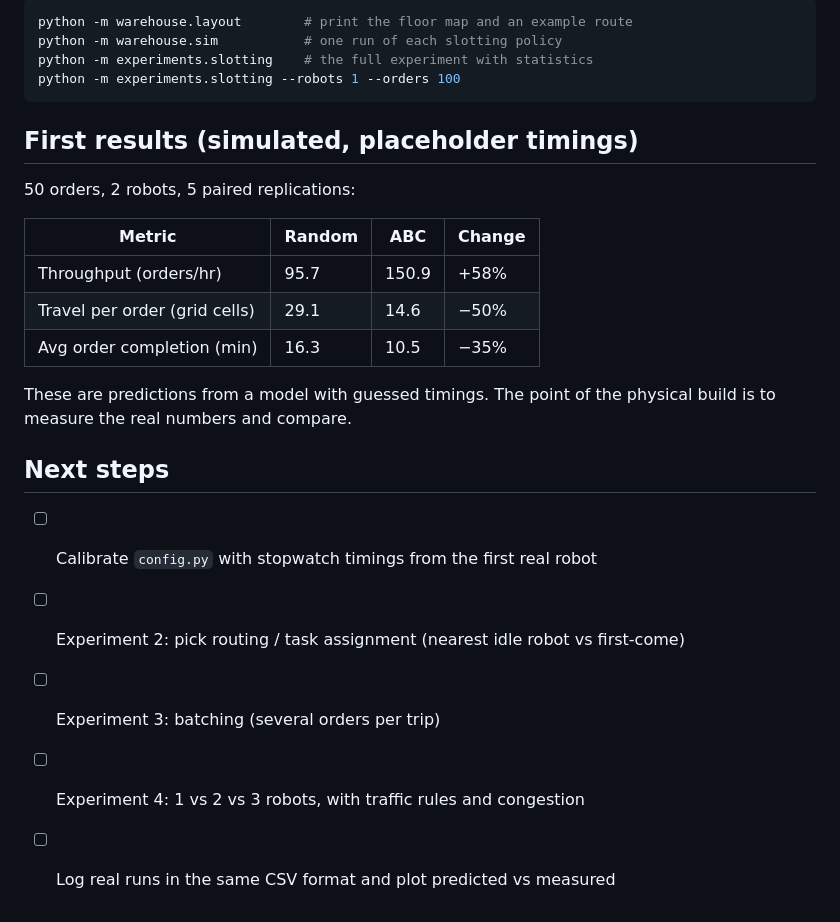
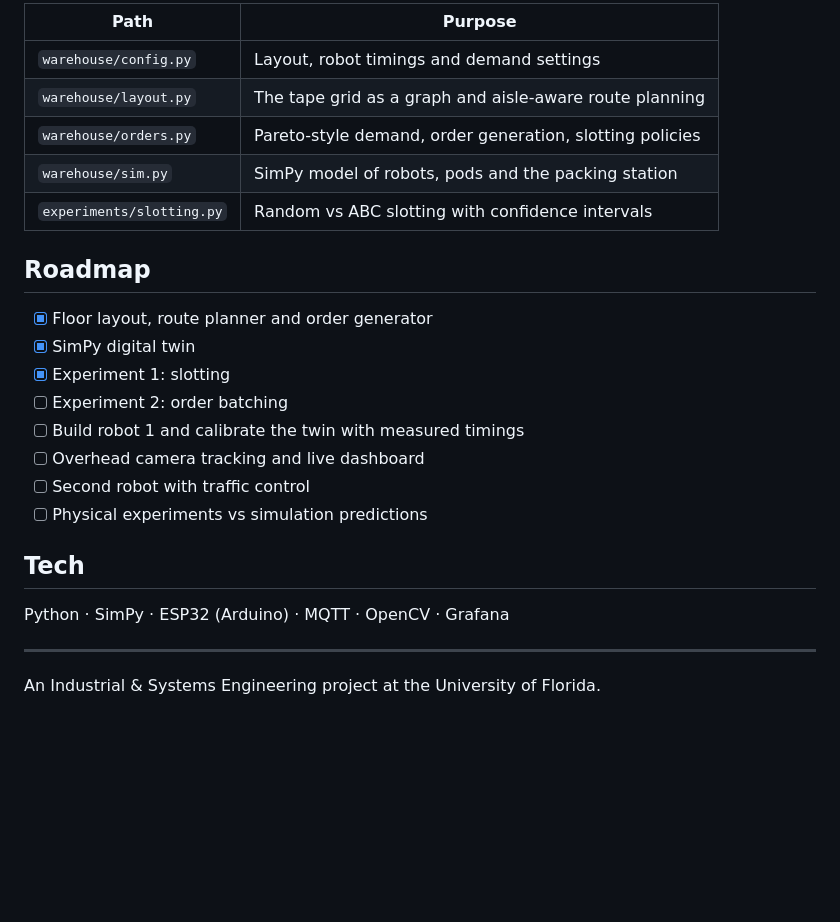
Before and after one commit to fink827/mini-smart-warehouse, a Markdown page: README.md, the part around one of its changes. GitHub-like rendering; blank space fills up the shorter version.

````diff
--- a/README.md
+++ b/README.md
@@ -27,27 +49,27 @@ pip install -r requirements.txt
 
-```bash
-python -m warehouse.layout        # print the floor map and an example route
-python -m warehouse.sim           # one run of each slotting policy
-python -m experiments.slotting    # the full experiment with statistics
-python -m experiments.slotting --robots 1 --orders 100
-```
+| Path | Purpose |
+| --- | --- |
+| `warehouse/config.py` | Layout, robot timings and demand settings |
+| `warehouse/layout.py` | The tape grid as a graph and aisle-aware route planning |
+| `warehouse/orders.py` | Pareto-style demand, order generation, slotting policies |
+| `warehouse/sim.py` | SimPy model of robots, pods and the packing station |
+| `experiments/slotting.py` | Random vs ABC slotting with confidence intervals |
 
-## First results (simulated, placeholder timings)
+## Roadmap
 
-50 orders, 2 robots, 5 paired replications:
+- [x] Floor layout, route planner and order generator
+- [x] SimPy digital twin
+- [x] Experiment 1: slotting
+- [ ] Experiment 2: order batching
+- [ ] Build robot 1 and calibrate the twin with measured timings
+- [ ] Overhead camera tracking and live dashboard
+- [ ] Second robot with traffic control
+- [ ] Physical experiments vs simulation predictions
 
-| Metric | Random | ABC | Change |
-| --- | --- | --- | --- |
-| Throughput (orders/hr) | 95.7 | 150.9 | +58% |
-| Travel per order (grid cells) | 29.1 | 14.6 | −50% |
-| Avg order completion (min) | 16.3 | 10.5 | −35% |
+## Tech
 
-These are predictions from a model with guessed timings. The point of the physical build is to measure the real numbers and compare.
+Python · SimPy · ESP32 (Arduino) · MQTT · OpenCV · Grafana
 
-## Next steps
+---
 
-- [ ] Calibrate `config.py` with stopwatch timings from the first real robot
-- [ ] Experiment 2: pick routing / task assignment (nearest idle robot vs first-come)
-- [ ] Experiment 3: batching (several orders per trip)
-- [ ] Experiment 4: 1 vs 2 vs 3 robots, with traffic rules and congestion
-- [ ] Log real runs in the same CSV format and plot predicted vs measured
+An Industrial & Systems Engineering project at the University of Florida.
````
Also changed, not shown: other parts of README.md (+36 -14 lines), docs/demo.gif (added).
